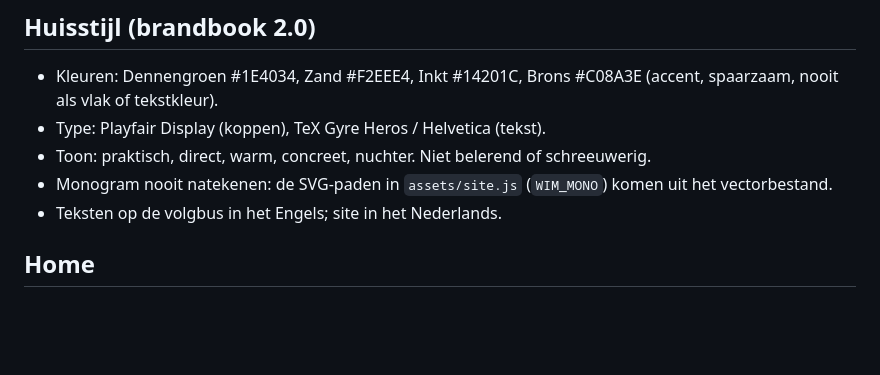
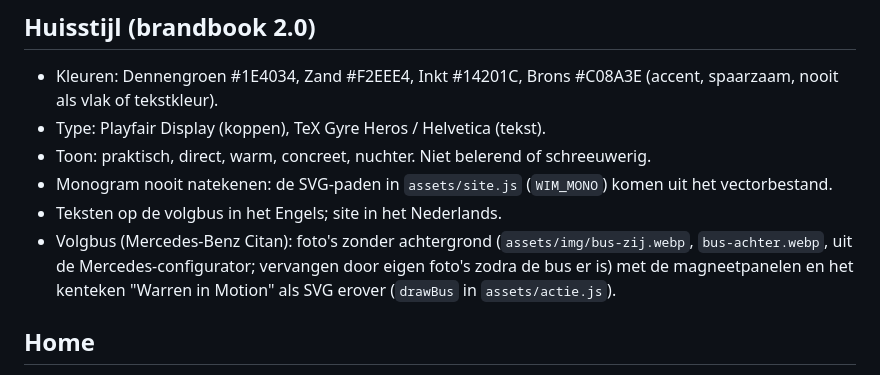
Before and after one commit to warreninmotion/Warreninmotion-website, a Markdown page: CLAUDE.md, the part around the change. GitHub-like rendering; blank space fills up the shorter version.

Commit message:
CLAUDE.md: volgbus met foto's
Co-Authored-By: Claude Opus 5.5 <noreply@anthropic.com>
Claude-Session: https://claude.ai/code/session_019YcsNngqoUhyFWuDeA3dgU

```diff
--- a/CLAUDE.md
+++ b/CLAUDE.md
@@ -92,6 +92,9 @@ Afleiden van `data.js`:
 - Toon: praktisch, direct, warm, concreet, nuchter. Niet belerend of schreeuwerig.
 - Monogram nooit natekenen: de SVG-paden in `assets/site.js` (`WIM_MONO`) komen uit het vectorbestand.
 - Teksten op de volgbus in het Engels; site in het Nederlands.
+- Volgbus (Mercedes-Benz Citan): foto's zonder achtergrond (`assets/img/bus-zij.webp`, `bus-achter.webp`, uit de
+  Mercedes-configurator; vervangen door eigen foto's zodra de bus er is) met de magneetpanelen en het kenteken
+  "Warren in Motion" als SVG erover (`drawBus` in `assets/actie.js`).
 
 ## Home
 - De lanceringsvideo (`assets/video/lancering.mp4`, 7,6 MB) speelt vanzelf zonder geluid zodra hij in beeld is, in een lus;
```
